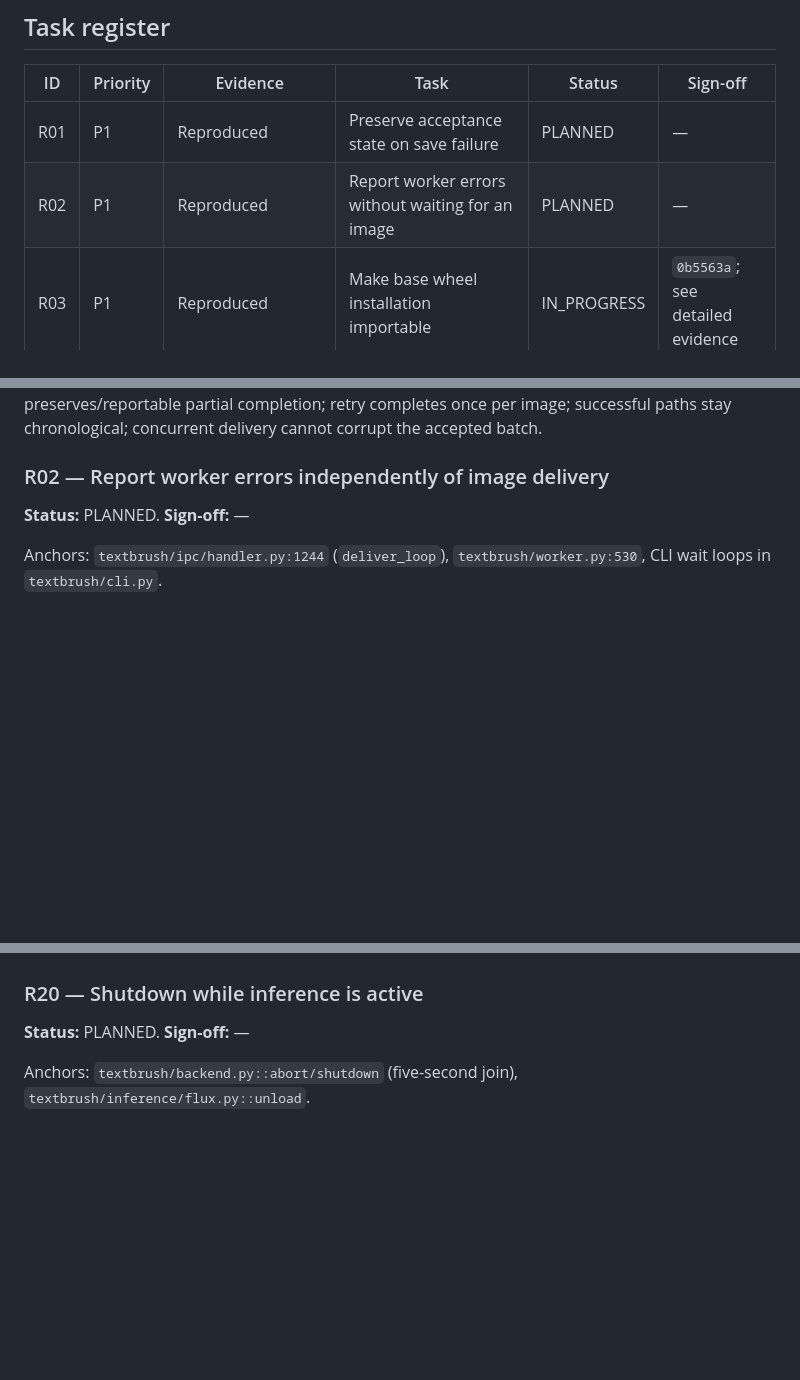
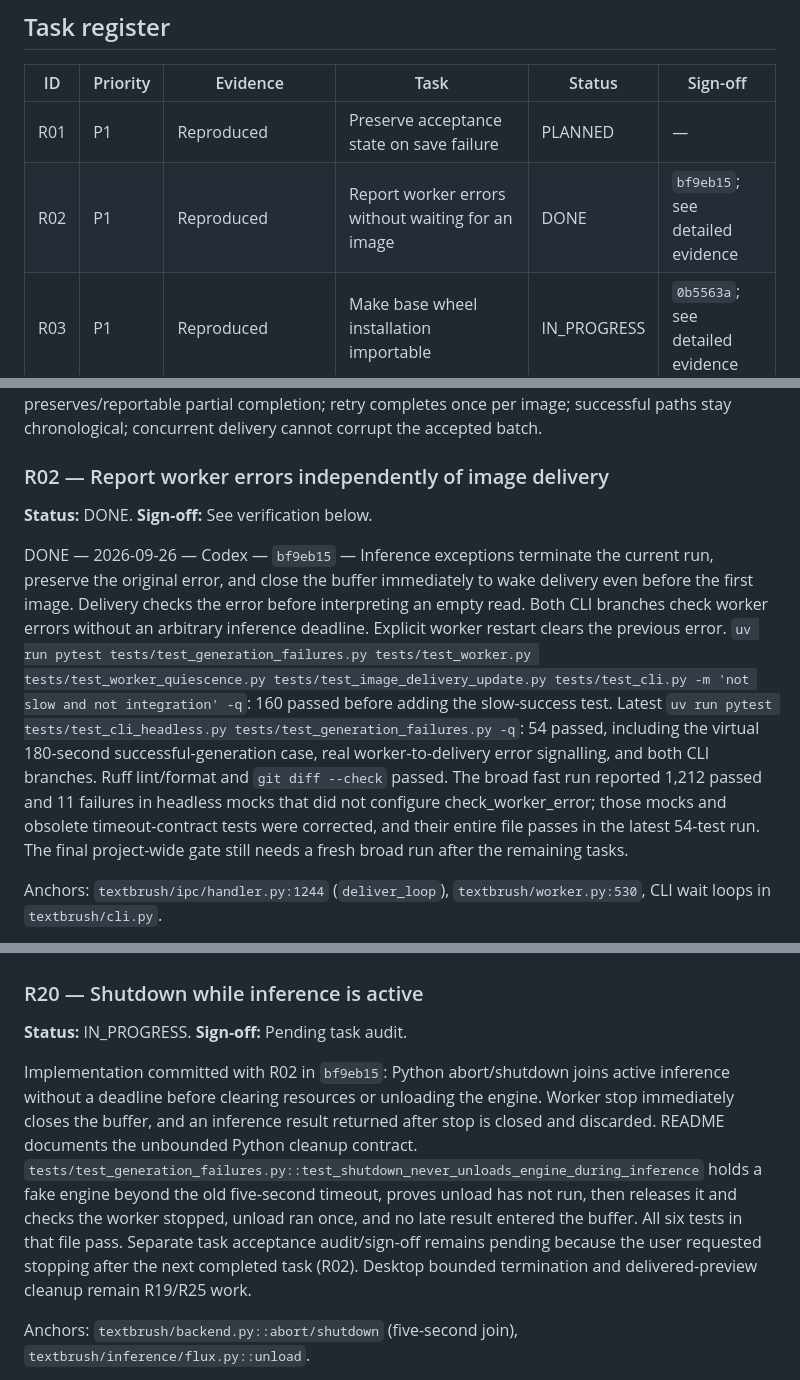
Before and after one commit to 941design/textbrush, a Markdown page: docs/review-handover-2026-09-26.md, 3 parts joined by grey strips. Rendered like a GitHub page; blank space fills up the shorter version.

Commit message:
Sign off R02 and record shutdown progress before requested pause

```diff
--- a/docs/review-handover-2026-09-26.md
+++ b/docs/review-handover-2026-09-26.md
@@ -35,7 +35,7 @@ For each task replace its sign-off line with: `DONE — YYYY-MM-DD — implement
 | ID | Priority | Evidence | Task | Status | Sign-off |
 | --- | --- | --- | --- | --- | --- |
 | R01 | P1 | Reproduced | Preserve acceptance state on save failure | PLANNED | — |
-| R02 | P1 | Reproduced | Report worker errors without waiting for an image | PLANNED | — |
+| R02 | P1 | Reproduced | Report worker errors without waiting for an image | DONE | `bf9eb15`; see detailed evidence |
 | R03 | P1 | Reproduced | Make base wheel installation importable | IN_PROGRESS | `0b5563a`; see detailed evidence |
 | R04 | P1 | Code-confirmed | Install frontend dependencies in release CI | PLANNED | — |
 | R05 | P1 | Code-confirmed | Bundle a portable Python runtime | PLANNED | — |
@@ -93,7 +93,9 @@ Acceptance: first-save failure retains all selections; failure on the second of
 
 ### R02 — Report worker errors independently of image delivery
 
-**Status:** PLANNED. **Sign-off:** —
+**Status:** DONE. **Sign-off:** See verification below.
+
+DONE — 2026-09-26 — Codex — `bf9eb15` — Inference exceptions terminate the current run, preserve the original error, and close the buffer immediately to wake delivery even before the first image. Delivery checks the error before interpreting an empty read. Both CLI branches check worker errors without an arbitrary inference deadline. Explicit worker restart clears the previous error. `uv run pytest tests/test_generation_failures.py tests/test_worker.py tests/test_worker_quiescence.py tests/test_image_delivery_update.py tests/test_cli.py -m 'not slow and not integration' -q`: 160 passed before adding the slow-success test. Latest `uv run pytest tests/test_cli_headless.py tests/test_generation_failures.py -q`: 54 passed, including the virtual 180-second successful-generation case, real worker-to-delivery error signalling, and both CLI branches. Ruff lint/format and `git diff --check` passed. The broad fast run reported 1,212 passed and 11 failures in headless mocks that did not configure check_worker_error; those mocks and obsolete timeout-contract tests were corrected, and their entire file passes in the latest 54-test run. The final project-wide gate still needs a fresh broad run after the remaining tasks.
 
 Anchors: `textbrush/ipc/handler.py:1244` (`deliver_loop`), `textbrush/worker.py:530`, CLI wait loops in `textbrush/cli.py`.
 
@@ -323,7 +325,9 @@ Acceptance: Abort always terminates the UI/backend within the documented bound;
 
 ### R20 — Shutdown while inference is active
 
-**Status:** PLANNED. **Sign-off:** —
+**Status:** IN_PROGRESS. **Sign-off:** Pending task audit.
+
+Implementation committed with R02 in `bf9eb15`: Python abort/shutdown joins active inference without a deadline before clearing resources or unloading the engine. Worker stop immediately closes the buffer, and an inference result returned after stop is closed and discarded. README documents the unbounded Python cleanup contract. `tests/test_generation_failures.py::test_shutdown_never_unloads_engine_during_inference` holds a fake engine beyond the old five-second timeout, proves unload has not run, then releases it and checks the worker stopped, unload ran once, and no late result entered the buffer. All six tests in that file pass. Separate task acceptance audit/sign-off remains pending because the user requested stopping after the next completed task (R02). Desktop bounded termination and delivered-preview cleanup remain R19/R25 work.
 
 Anchors: `textbrush/backend.py::abort/shutdown` (five-second join), `textbrush/inference/flux.py::unload`.
 
```
Also changed, not shown: other parts of docs/review-handover-2026-09-26.md (+2 -2 lines).
